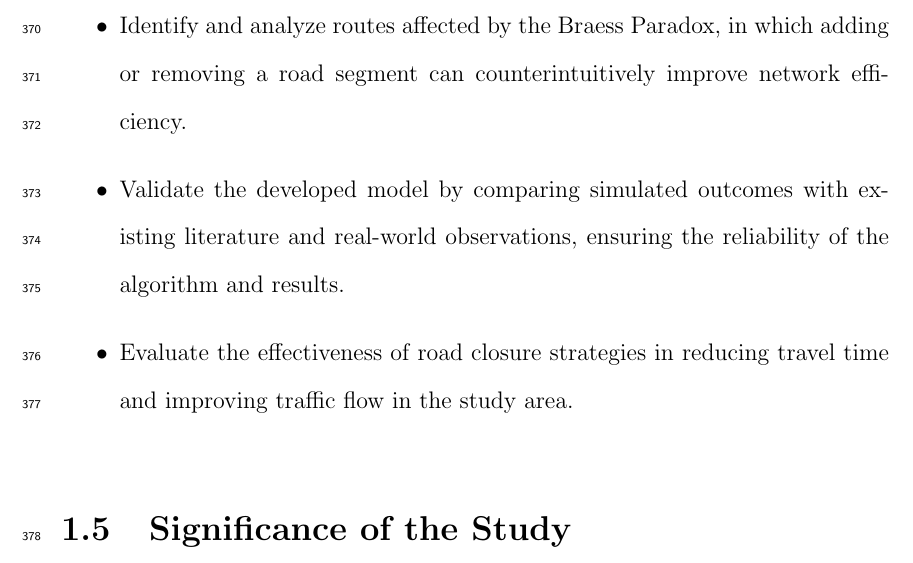
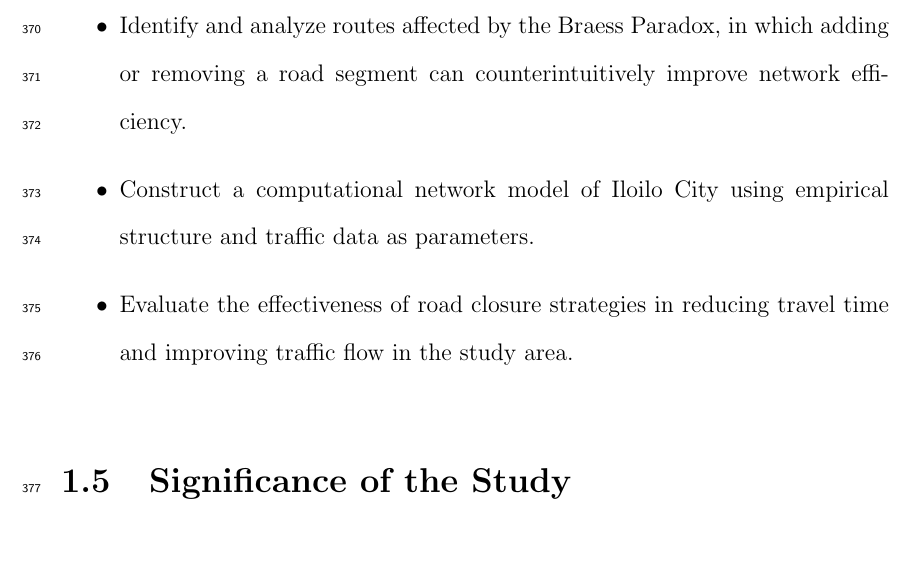
Before and after one commit to lueezzzz/more-roads-more-problems-tex, a LaTeX thesis (main.tex, which reads chapters/chapter_I.tex): part of page 21 of 107, cut so that both start at the same text. Compiled offline with pdfLaTeX.

Commit message:
Update chapter_I.tex

```diff
--- a/chapters/chapter_I.tex
+++ b/chapters/chapter_I.tex
@@ -65,7 +65,7 @@ Specifically, the study aims to:
     \item Collect and process road network data, including road length, travel time, traffic volume, and other factors in the primary roads of the Iloilo City's seven districts: Villa-Arevalo, City Proper, Jaro, La Paz, Lapuz, Mandurriao, Molo.
     \item Simulate various road closures to observe changes in overall travel time and traffic distribution.
     \item Identify and analyze routes affected by the Braess Paradox, in which adding or removing a road segment can counterintuitively improve network efficiency.
-    \item Validate the developed model by comparing simulated outcomes with existing literature and real-world observations, ensuring the reliability of the algorithm and results.
+    \item Construct a computational network model of Iloilo City using empirical structure and traffic data as parameters.
     \item Evaluate the effectiveness of road closure strategies in reducing travel time and improving traffic flow in the study area.
 \end{itemize}
 
```
